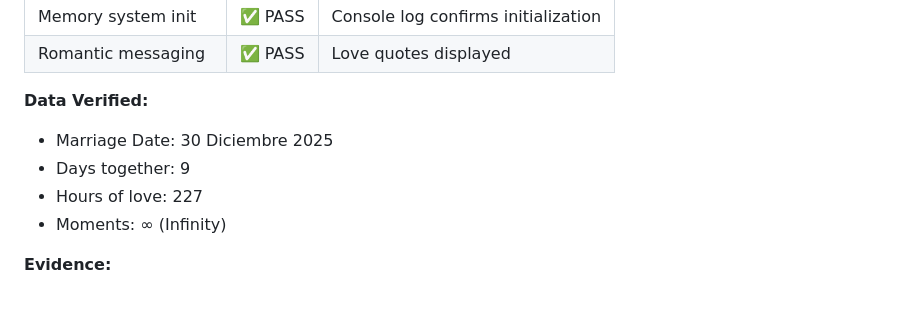
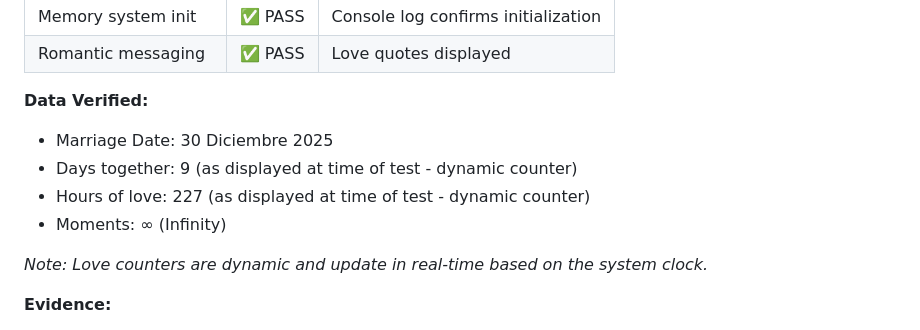
Before and after one commit to frankocheff-boop/sol-franko, a Markdown page: TEST_REPORT.md, the part around the change. Rendered like a GitHub page; blank space fills up the shorter version.

Commit message:
Fix test report date calculation note and complete code review
Co-authored-by: frankocheff-boop <226588823+frankocheff-boop@users.noreply.github.com>

```diff
--- a/TEST_REPORT.md
+++ b/TEST_REPORT.md
@@ -118,9 +118,11 @@ All critical functionality has been tested and verified. The VERANO ESTATE proje
 
 **Data Verified:**
 - Marriage Date: 30 Diciembre 2025
-- Days together: 9
-- Hours of love: 227
+- Days together: 9 (as displayed at time of test - dynamic counter)
+- Hours of love: 227 (as displayed at time of test - dynamic counter)
 - Moments: ∞ (Infinity)
+
+*Note: Love counters are dynamic and update in real-time based on the system clock.*
 
 **Evidence:**
 - Memory system log: "✅ Memory system initialized with default data"
```
